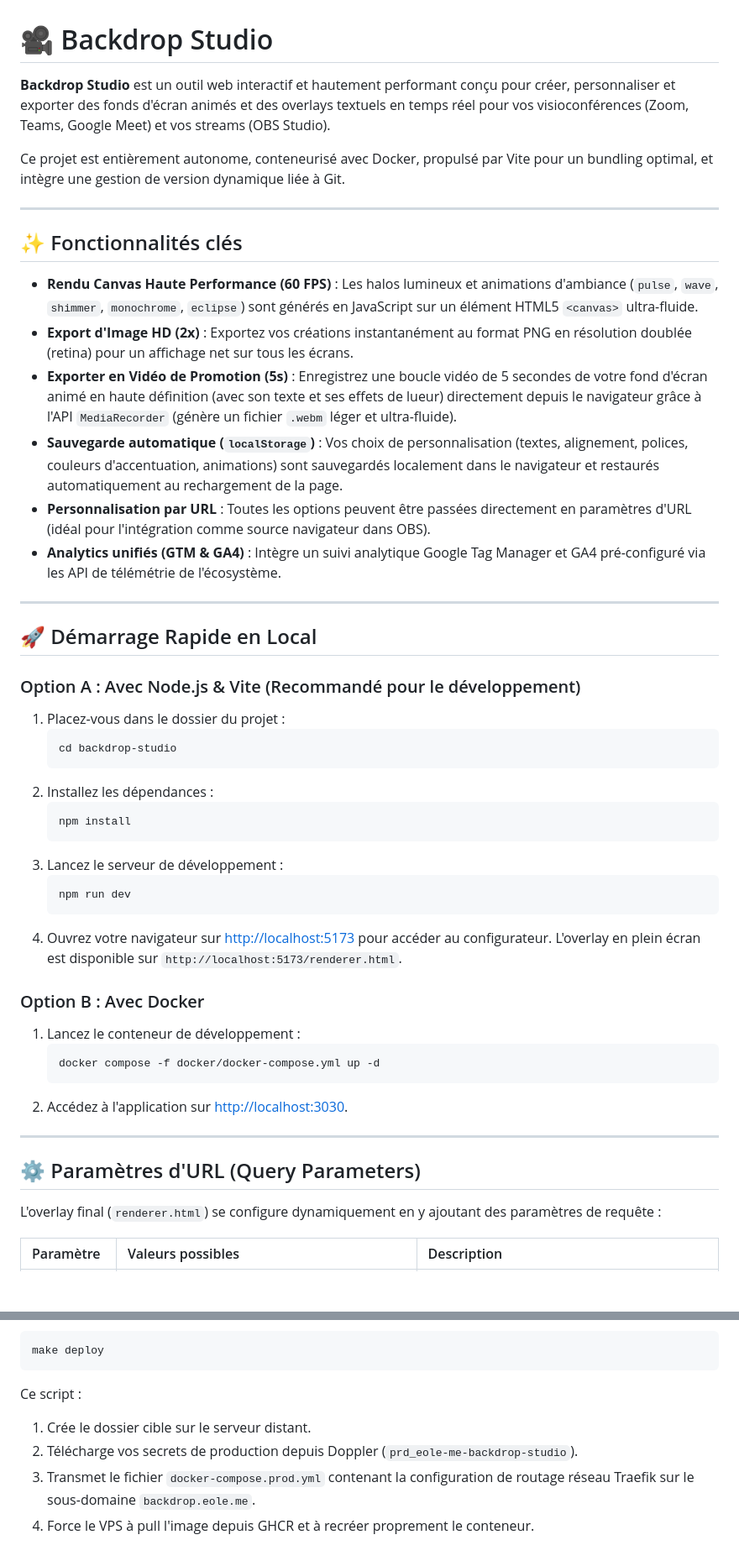
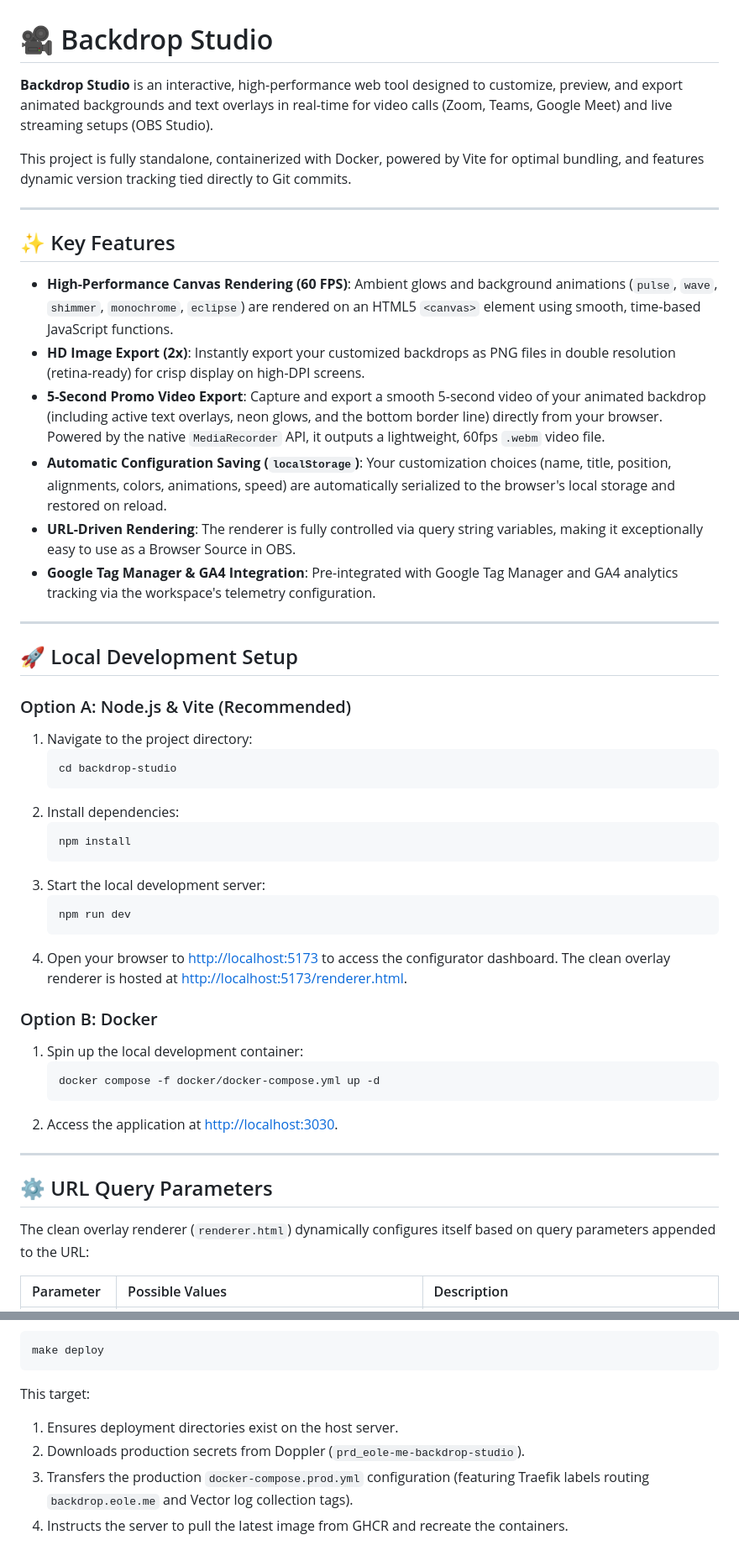
Before and after one commit to gnueole/backdrop-studio, a Markdown page: README.md, 2 parts joined by grey strips. Shown at 84% size. Drawn GitHub-style; blank space fills up the shorter version.

````diff
--- a/README.md
+++ b/README.md
@@ -1,53 +1,53 @@
 # 🎥 Backdrop Studio
 
-**Backdrop Studio** est un outil web interactif et hautement performant conçu pour créer, personnaliser et exporter des fonds d'écran animés et des overlays textuels en temps réel pour vos visioconférences (Zoom, Teams, Google Meet) et vos streams (OBS Studio).
+**Backdrop Studio** is an interactive, high-performance web tool designed to customize, preview, and export animated backgrounds and text overlays in real-time for video calls (Zoom, Teams, Google Meet) and live streaming setups (OBS Studio).
 
-Ce projet est entièrement autonome, conteneurisé avec Docker, propulsé par Vite pour un bundling optimal, et intègre une gestion de version dynamique liée à Git.
+This project is fully standalone, containerized with Docker, powered by Vite for optimal bundling, and features dynamic version tracking tied directly to Git commits.
 
 ---
 
-## ✨ Fonctionnalités clés
+## ✨ Key Features
 
-*   **Rendu Canvas Haute Performance (60 FPS)** : Les halos lumineux et animations d'ambiance (`pulse`, `wave`, `shimmer`, `monochrome`, `eclipse`) sont générés en JavaScript sur un élément HTML5 `<canvas>` ultra-fluide.
-*   **Export d'Image HD (2x)** : Exportez vos créations instantanément au format PNG en résolution doublée (retina) pour un affichage net sur tous les écrans.
-*   **Exporter en Vidéo de Promotion (5s)** : Enregistrez une boucle vidéo de 5 secondes de votre fond d'écran animé en haute définition (avec son texte et ses effets de lueur) directement depuis le navigateur grâce à l'API `MediaRecorder` (génère un fichier `.webm` léger et ultra-fluide).
-*   **Sauvegarde automatique (`localStorage`)** : Vos choix de personnalisation (textes, alignement, polices, couleurs d'accentuation, animations) sont sauvegardés localement dans le navigateur et restaurés automatiquement au rechargement de la page.
-*   **Personnalisation par URL** : Toutes les options peuvent être passées directement en paramètres d'URL (idéal pour l'intégration comme source navigateur dans OBS).
-*   **Analytics unifiés (GTM & GA4)** : Intègre un suivi analytique Google Tag Manager et GA4 pré-configuré via les API de télémétrie de l'écosystème.
+*   **High-Performance Canvas Rendering (60 FPS)**: Ambient glows and background animations (`pulse`, `wave`, `shimmer`, `monochrome`, `eclipse`) are rendered on an HTML5 `<canvas>` element using smooth, time-based JavaScript functions.
+*   **HD Image Export (2x)**: Instantly export your customized backdrops as PNG files in double resolution (retina-ready) for crisp display on high-DPI screens.
+*   **5-Second Promo Video Export**: Capture and export a smooth 5-second video of your animated backdrop (including active text overlays, neon glows, and the bottom border line) directly from your browser. Powered by the native `MediaRecorder` API, it outputs a lightweight, 60fps `.webm` video file.
+*   **Automatic Configuration Saving (`localStorage`)**: Your customization choices (name, title, position, alignments, colors, animations, speed) are automatically serialized to the browser's local storage and restored on reload.
+*   **URL-Driven Rendering**: The renderer is fully controlled via query string variables, making it exceptionally easy to use as a Browser Source in OBS.
+*   **Google Tag Manager & GA4 Integration**: Pre-integrated with Google Tag Manager and GA4 analytics tracking via the workspace's telemetry configuration.
 
 ---
 
-## 🚀 Démarrage Rapide en Local
+## 🚀 Local Development Setup
 
-### Option A : Avec Node.js & Vite (Recommandé pour le développement)
+### Option A: Node.js & Vite (Recommended)
 
-1.  Placez-vous dans le dossier du projet :
+1.  Navigate to the project directory:
     ```bash
     cd backdrop-studio
     ```
-2.  Installez les dépendances :
+2.  Install dependencies:
     ```bash
     npm install
     ```
-3.  Lancez le serveur de développement :
+3.  Start the local development server:
     ```bash
     npm run dev
     ```
-4.  Ouvrez votre navigateur sur [http://localhost:5173](http://localhost:5173) pour accéder au configurateur. L'overlay en plein écran est disponible sur `http://localhost:5173/renderer.html`.
+4.  Open your browser to [http://localhost:5173](http://localhost:5173) to access the configurator dashboard. The clean overlay renderer is hosted at [http://localhost:5173/renderer.html](http://localhost:5173/renderer.html).
 
-### Option B : Avec Docker
+### Option B: Docker
 
-1.  Lancez le conteneur de développement :
+1.  Spin up the local development container:
     ```bash
     docker compose -f docker/docker-compose.yml up -d
     ```
-2.  Accédez à l'application sur [http://localhost:3030](http://localhost:3030).
+2.  Access the application at [http://localhost:3030](http://localhost:3030).
 
 ---
 
-## ⚙️ Paramètres d'URL (Query Parameters)
+## ⚙️ URL Query Parameters
 
-L'overlay final (`renderer.html`) se configure dynamiquement en y ajoutant des paramètres de requête :
+The clean overlay renderer (`renderer.html`) dynamically configures itself based on query parameters appended to the URL:
 
-| Paramètre | Valeurs possibles | Description |
+| Parameter | Possible Values | Description |
 | :--- | :--- | :--- |
@@ -99,8 +99,8 @@ Pour déployer ou mettre à jour le projet sur votre VPS :
 ```bash
 make deploy
 ```
-Ce script :
-1.  Crée le dossier cible sur le serveur distant.
-2.  Télécharge vos secrets de production depuis Doppler (`prd_eole-me-backdrop-studio`).
-3.  Transmet le fichier `docker-compose.prod.yml` contenant la configuration de routage réseau Traefik sur le sous-domaine `backdrop.eole.me`.
-4.  Force le VPS à pull l'image depuis GHCR et à recréer proprement le conteneur.
+This target:
+1.  Ensures deployment directories exist on the host server.
+2.  Downloads production secrets from Doppler (`prd_eole-me-backdrop-studio`).
+3.  Transfers the production `docker-compose.prod.yml` configuration (featuring Traefik labels routing `backdrop.eole.me` and Vector log collection tags).
+4.  Instructs the server to pull the latest image from GHCR and recreate the containers.
````
Also changed, not shown: other parts of README.md (+35 -35 lines).
